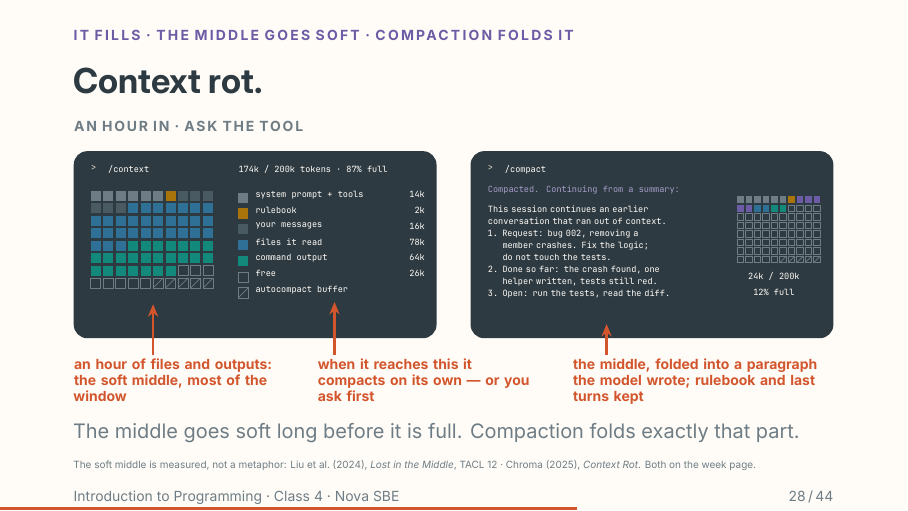
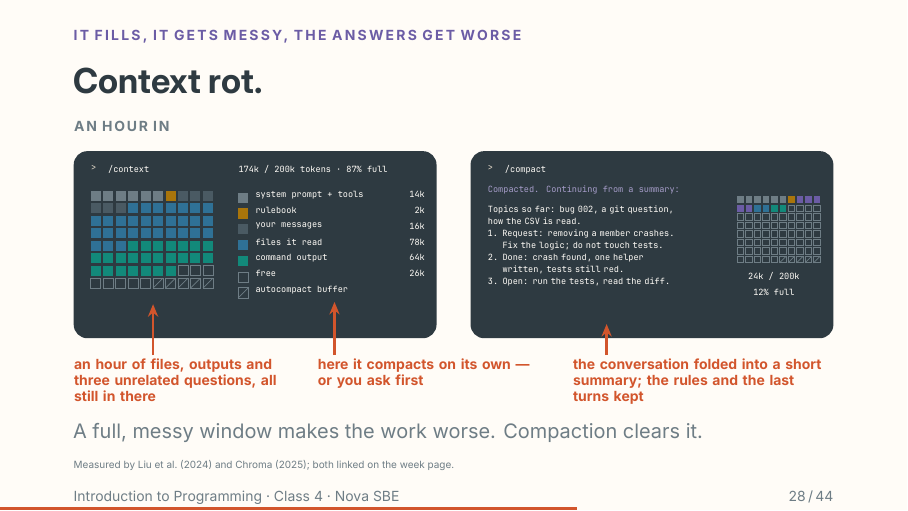
Before and after one commit to Nova-SBE-Introduction-to-Programming/intro-to-programming-2026, LaTeX slides (decks/class-4.tex, which reads decks/theme/beamerthemenovasbe.sty): page 28 of 44. The pictures show the PDF file content/weeks/week-04/class-4.pdf that the author committed with the source.

Commit message:
Class 4: context rot in plain words
Shorter notes and caption, no jargon on the slide: the window holds
the whole conversation and the rules, it gets messy across topics,
and a full messy window has been measured to make the work worse;
compaction clears it. The summary panel now lists three topics.

```diff
--- a/decks/class-4.tex
+++ b/decks/class-4.tex
@@ -669,14 +669,13 @@ gets longer with every turn; the next slide is what it looks like an hour in.}
 % Deliberate exception to "no commands on slides": /context and /compact are the point here.
 \hue{NovaPurple}
 \begin{frame}{Context rot.}
-\framesubtitle{It fills · the middle goes soft · compaction folds it}
+\framesubtitle{It fills, it gets messy, the answers get worse}
 \vspace*{\fill}
 \ctxterminal
 \vskip2mm
-\muted{The middle goes soft long before it is full. Compaction folds exactly that part.}
+\muted{A full, messy window makes the work worse. Compaction clears it.}
 \vskip1mm
-{\tiny\color{NovaMuted}The soft middle is measured, not a metaphor: Liu et al.\ (2024), \emph{Lost in
-the Middle}, TACL 12 · Chroma (2025), \emph{Context Rot}. Both on the week page.}
+{\tiny\color{NovaMuted}Measured by Liu et al.\ (2024) and Chroma (2025); both linked on the week page.}
 \vfill
 \end{frame}
 \tanote{This is what the tool prints, so if you have the screen, type it and let the real one
@@ -696 +688,0 @@ same failure, start a new thread rather than arguing in a long one, and it is wh
-hands each run a fresh agent.}
--- a/decks/theme/beamerthemenovasbe.sty
+++ b/decks/theme/beamerthemenovasbe.sty
@@ -826,7 +826,7 @@
 \newcommand{\ctxterminal}{%
   \par\noindent\begin{tikzpicture}[x=1mm, y=1mm]
     \useasboundingbox (0,-44.5) rectangle (134,5.5);
-    \node[gp eyebrow=NovaMuted] at (0,3.4) {\lsp[13]{AN HOUR IN · ASK THE TOOL}};
+    \node[gp eyebrow=NovaMuted] at (0,3.4) {\lsp[13]{AN HOUR IN}};
     % ── left · /context
     \path[rounded corners=2.4mm, fill=NovaFg] (0,0) rectangle (64,-33);
     \node[tm dim] at (3,-2.4) {>};
@@ -849,24 +849,23 @@
     \node[tm text] at (76,-2.4) {/compact};
     \node[tm text, text=NovaPurple!60!white] at (73,-6) {Compacted. Continuing from a summary:};
     \node[tm text, text width=42mm, align=left] at (73,-9.6) {%
-      This session continues an earlier\\
-      conversation that ran out of context.\\
-      1. Request: bug 002, removing a\\
-      \hphantom{1. }member crashes. Fix the logic;\\
-      \hphantom{1. }do not touch the tests.\\
-      2. Done so far: the crash found, one\\
-      \hphantom{1. }helper written, tests still red.\\
+      Topics so far: bug 002, a git question,\\
+      how the CSV is read.\\
+      1. Request: removing a member crashes.\\
+      \hphantom{1. }Fix the logic; do not touch tests.\\
+      2. Done: crash found, one helper\\
+      \hphantom{1. }written, tests still red.\\
       3. Open: run the tests, read the diff.};
     \tmgrid{117}{-8}{1.5}{0/NovaMuted, 1/NovaMuted, 2/NovaMuted, 3/NovaMuted, 4/NovaMuted, 5/NovaMuted, 6/NovaYellow, 7/NovaPurple, 8/NovaPurple, 9/NovaPurple, 10/NovaPurple, 11/NovaPurple, 12/NovaBlue, 13/NovaBlue, 14/NovaTeal, 15/NovaTeal, 16/free, 17/free, 18/free, 19/free, 20/free, 21/free, 22/free, 23/free, 24/free, 25/free, 26/free, 27/free, 28/free, 29/free, 30/free, 31/free, 32/free, 33/free, 34/free, 35/free, 36/free, 37/free, 38/free, 39/free, 40/free, 41/free, 42/free, 43/free, 44/free, 45/free, 46/free, 47/free, 48/free, 49/free, 50/free, 51/free, 52/free, 53/free, 54/free, 55/free, 56/free, 57/free, 58/free, 59/free, 60/free, 61/free, 62/free, 63/free, 64/free, 65/free, 66/free, 67/free, 68/free, 69/free, 70/free, 71/free, 72/free, 73/free, 74/free, 75/buf, 76/buf, 77/buf, 78/buf, 79/buf}
     \node[tm text, anchor=north] at (123.5,-21.4) {24k / 200k};
     \node[tm text, anchor=north] at (123.5,-24.2) {12\% full};
     % ── notes
     \draw[as arrow=NovaAccent] (14,-36) -- (14,-27);
-    \node[tm note] at (0,-36.6) {an hour of files and outputs: the soft middle, most of the window};
+    \node[tm note] at (0,-36.6) {an hour of files, outputs and three unrelated questions, all still in there};
     \draw[as arrow=NovaAccent] (46,-36) -- (46,-26.6);
-    \node[tm note] at (43,-36.6) {when it reaches this it compacts on its own — or you ask first};
+    \node[tm note] at (43,-36.6) {here it compacts on its own — or you ask first};
     \draw[as arrow=NovaAccent] (94,-36) -- (94,-30.5);
-    \node[tm note, text width=44mm] at (88,-36.6) {the middle, folded into a paragraph the model wrote; rulebook and last turns kept};
+    \node[tm note, text width=44mm] at (88,-36.6) {the conversation folded into a short summary; the rules and the last turns kept};
   \end{tikzpicture}%
 }
 
```
Also changed, not shown: teaching/class-4-plan.md (+5 -2 lines), content/weeks/week-04/class-4.pdf, teaching/class-4-notes.pdf, decks/class-4.tex (24 more changed lines).
